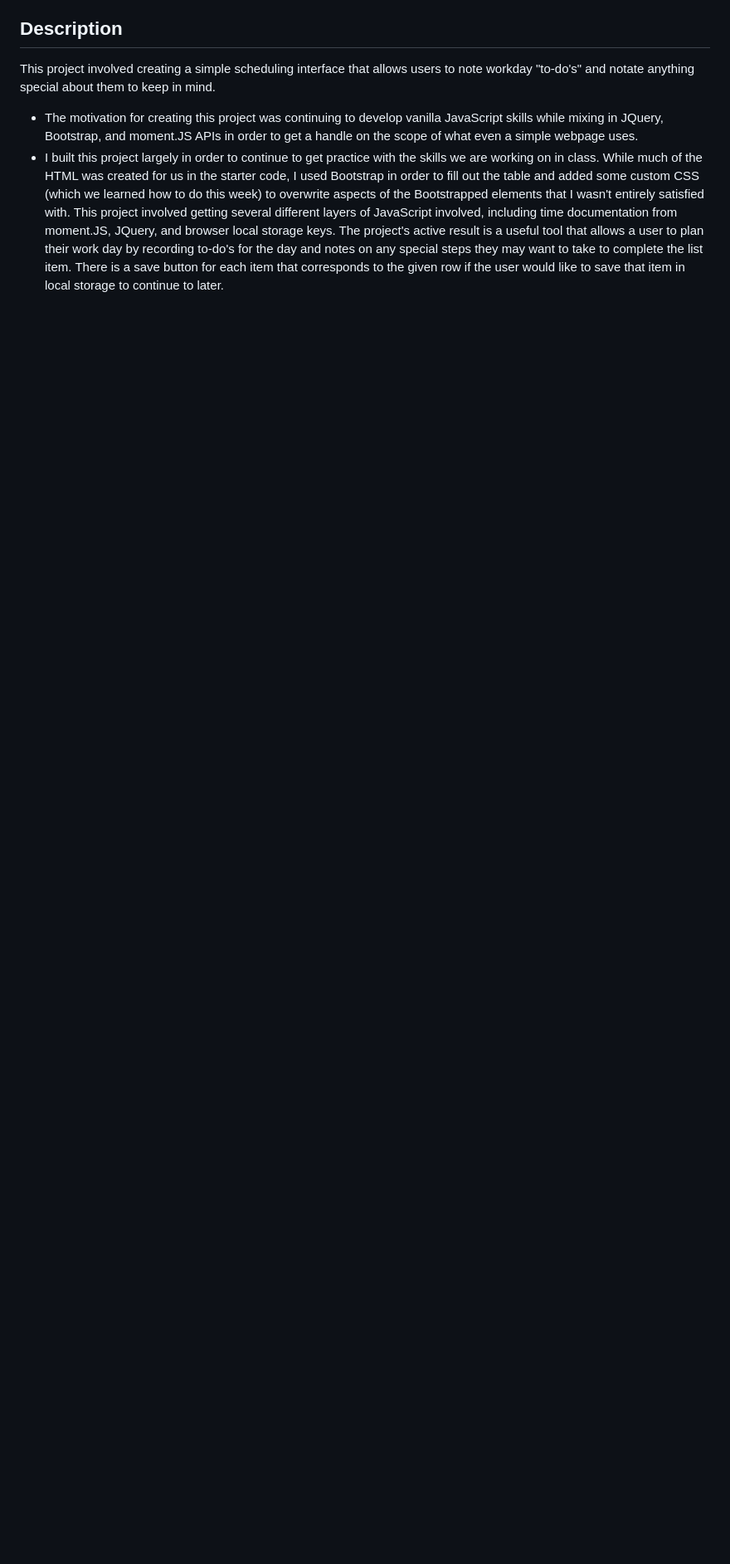
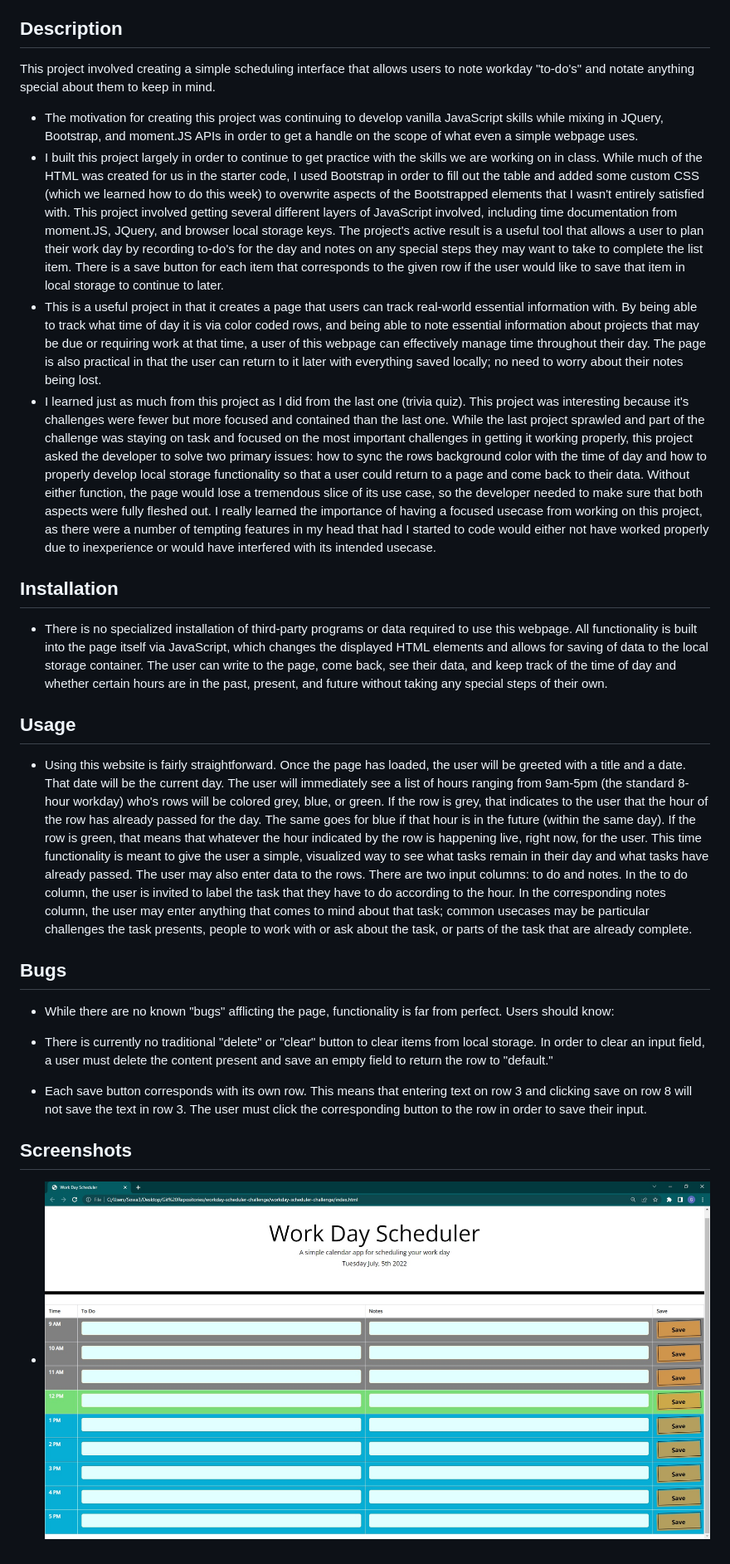
Before and after one commit to thegabe101/workday-scheduler-challenge, a Markdown page: README.md, the part around the change. Shown: that part at 83% size. Drawn GitHub-style; pictures changed too: screenshot1.jpg (added); blank space fills up the shorter version.

Commit message:
final alterations, notes, readme

```diff
--- a/README.md
+++ b/README.md
@@ -15,3 +15,24 @@ This project involved creating a simple scheduling interface that allows users t
 
 - The motivation for creating this project was continuing to develop vanilla JavaScript skills while mixing in JQuery, Bootstrap, and moment.JS APIs in order to get a handle on the scope of what even a simple webpage uses.
 - I built this project largely in order to continue to get practice with the skills we are working on in class. While much of the HTML was created for us in the starter code, I used Bootstrap in order to fill out the table and added some custom CSS (which we learned how to do this week) to overwrite aspects of the Bootstrapped elements that I wasn't entirely satisfied with. This project involved getting several different layers of JavaScript involved, including time documentation from moment.JS, JQuery, and browser local storage keys. The project's active result is a useful tool that allows a user to plan their work day by recording to-do's for the day and notes on any special steps they may want to take to complete the list item. There is a save button for each item that corresponds to the given row if the user would like to save that item in local storage to continue to later.
+- This is a useful project in that it creates a page that users can track real-world essential information with. By being able to track what time of day it is via color coded rows, and being able to note essential information about projects that may be due or requiring work at that time, a user of this webpage can effectively manage time throughout their day. The page is also practical in that the user can return to it later with everything saved locally; no need to worry about their notes being lost.
+- I learned just as much from this project as I did from the last one (trivia quiz). This project was interesting because it's challenges were fewer but more focused and contained than the last one. While the last project sprawled and part of the challenge was staying on task and focused on the most important challenges in getting it working properly, this project asked the developer to solve two primary issues: how to sync the rows background color with the time of day and how to properly develop local storage functionality so that a user could return to a page and come back to their data. Without either function, the page would lose a tremendous slice of its use case, so the developer needed to make sure that both aspects were fully fleshed out. I really learned the importance of having a focused usecase from working on this project, as there were a number of tempting features in my head that had I started to code would either not have worked properly due to inexperience or would have interfered with its intended usecase.
+
+## Installation
+
+- There is no specialized installation of third-party programs or data required to use this webpage. All functionality is built into the page itself via JavaScript, which changes the displayed HTML elements and allows for saving of data to the local storage container. The user can write to the page, come back, see their data, and keep track of the time of day and whether certain hours are in the past, present, and future without taking any special steps of their own.
+
+## Usage
+
+- Using this website is fairly straightforward. Once the page has loaded, the user will be greeted with a title and a date. That date will be the current day. The user will immediately see a list of hours ranging from 9am-5pm (the standard 8-hour workday) who's rows will be colored grey, blue, or green. If the row is grey, that indicates to the user that the hour of the row has already passed for the day. The same goes for blue if that hour is in the future (within the same day). If the row is green, that means that whatever the hour indicated by the row is happening live, right now, for the user. This time functionality is meant to give the user a simple, visualized way to see what tasks remain in their day and what tasks have already passed. The user may also enter data to the rows. There are two input columns: to do and notes. In the to do column, the user is invited to label the task that they have to do according to the hour. In the corresponding notes column, the user may enter anything that comes to mind about that task; common usecases may be particular challenges the task presents, people to work with or ask about the task, or parts of the task that are already complete.
+
+## Bugs
+
+- While there are no known "bugs" afflicting the page, functionality is far from perfect. Users should know:
+
+- There is currently no traditional "delete" or "clear" button to clear items from local storage. In order to clear an input field, a user must delete the content present and save an empty field to return the row to "default."
+- Each save button corresponds with its own row. This means that entering text on row 3 and clicking save on row 8 will not save the text in row 3. The user must click the corresponding button to the row in order to save their input.
+
+## Screenshots
+
+- ![Alt= Screenshot showing the page, which includes a title, date, and rows in which the user can input to dos and notes.](screenshot1.jpg)
```
Also changed, not shown: 2 other files.
